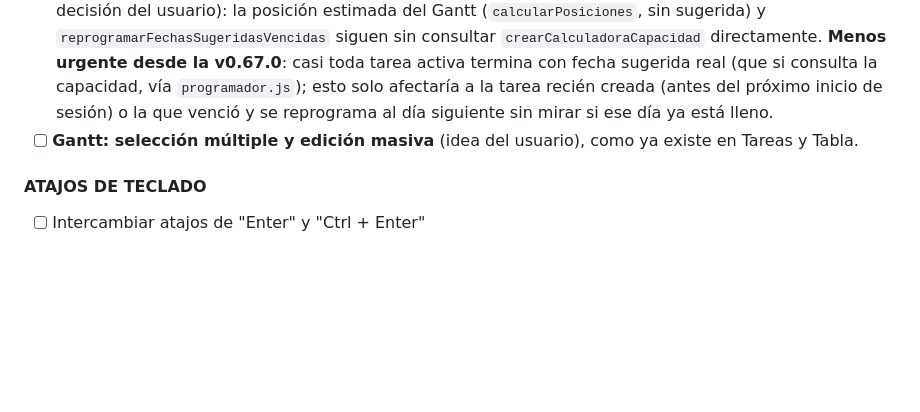
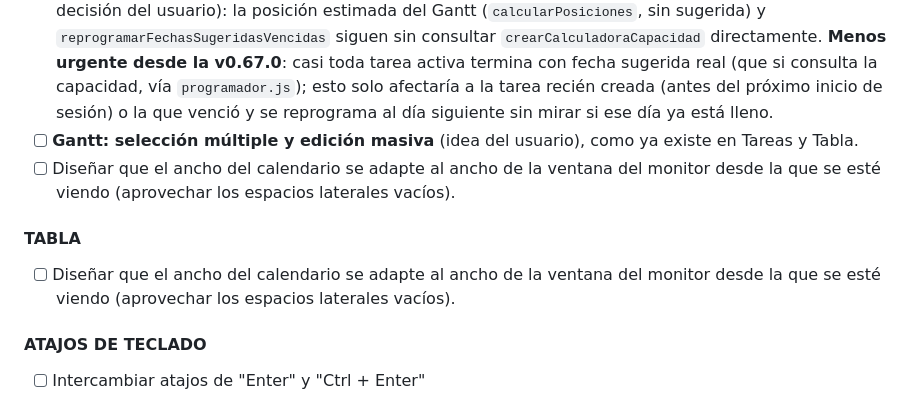
Before and after one commit to nicodiber/to-do-list, a Markdown page: BACKLOG.md, the part around one of its changes. Drawn GitHub-style; blank space fills up the shorter version.

```diff
--- a/BACKLOG.md
+++ b/BACKLOG.md
@@ -43,6 +54,10 @@ Todos los pendientes. Marcar con `[x]` cuando se implemente, reubicarlo a "Reali
 - [ ] **Gantt: fondos de fin de semana / días no hábiles, zoom por día y arrastre táctil refinado**: ideas menores al implementar la Ronda 7; el arrastre en celular funciona con toques pero se prueba mejor con el ratón.
 - [ ] **Adoptar la capacidad en el Gantt y en la reprogramación de fechas vencidas** (Ronda 9c, decisión del usuario): la posición estimada del Gantt (`calcularPosiciones`, sin sugerida) y `reprogramarFechasSugeridasVencidas` siguen sin consultar `crearCalculadoraCapacidad` directamente. **Menos urgente desde la v0.67.0**: casi toda tarea activa termina con fecha sugerida real (que si consulta la capacidad, vía `programador.js`); esto solo afectaría a la tarea recién creada (antes del próximo inicio de sesión) o la que venció y se reprograma al día siguiente sin mirar si ese día ya está lleno.
 - [ ] **Gantt: selección múltiple y edición masiva** (idea del usuario), como ya existe en Tareas y Tabla.
+- [ ] Diseñar que el ancho del calendario se adapte al ancho de la ventana del monitor desde la que se esté viendo (aprovechar los espacios laterales vacíos).
+
+#### TABLA
+- [ ] Diseñar que el ancho del calendario se adapte al ancho de la ventana del monitor desde la que se esté viendo (aprovechar los espacios laterales vacíos).
 
 #### ATAJOS DE TECLADO
 - [ ] Intercambiar atajos de "Enter" y "Ctrl + Enter"
```
Also changed, not shown: other parts of BACKLOG.md (+12 -1 lines).
